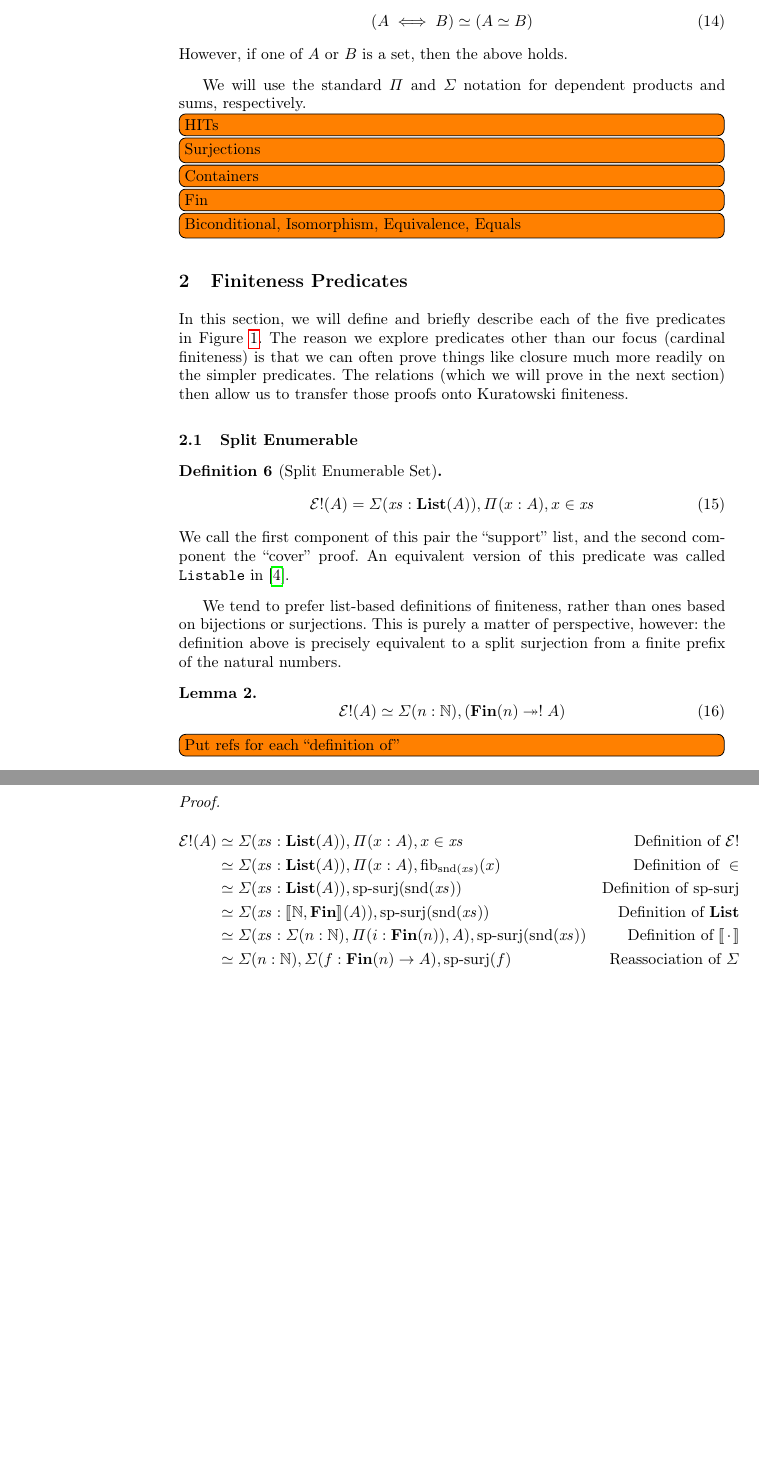
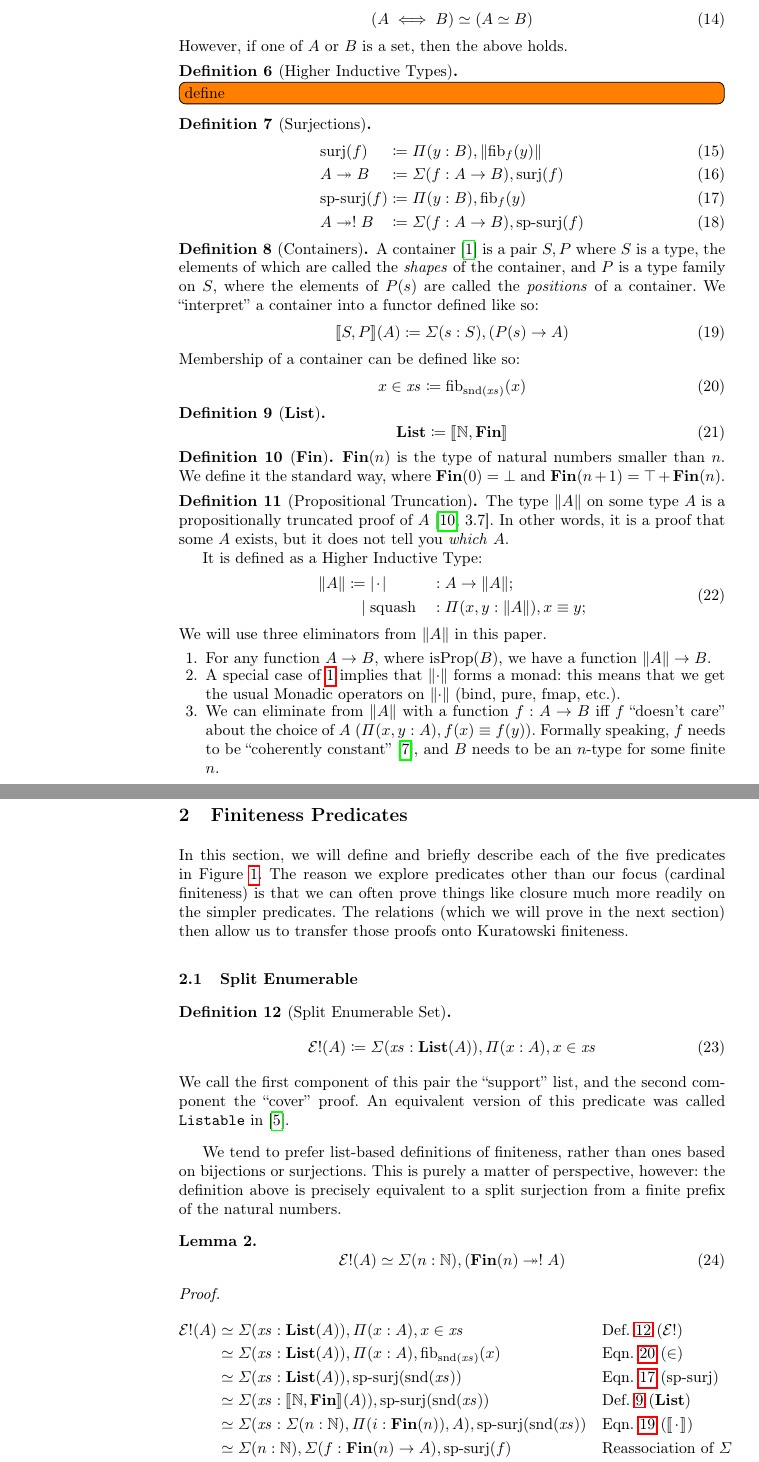
Before and after one commit to oisdk/combinatorics-paper, a LaTeX paper (paper.tex): two parts of pages 5 and 6 of 10 before the commit and two parts of pages 5 and 6 of 11 after it, joined at a grey line, cut so that both start at the same text, the shorter picture padded with empty space. The pictures show the PDF file paper.pdf that the author committed with the source.

Commit message:
definitions done

```diff
--- a/paper.tex
+++ b/paper.tex
@@ -243,18 +242,44 @@ from HoTT.
   \end{equation}
   However, if one of \(A\) or \(B\) is a set, then the above holds.
 \end{romdefinition}
+\begin{romdefinition}[Higher Inductive Types] \label{HITs}
+  \todo[inline]{define}
+\end{romdefinition}
+\begin{romdefinition}[Surjections] \label{surjections}
+  \begin{alignat}{3}
+    &\text{surj}(f)             &&\coloneqq \Pi(y : B) , \lVert \text{fib}_f(y) \rVert \\
+    &A \twoheadrightarrow B     &&\coloneqq \Sigma (f : A \rightarrow B) , \text{surj}(f) \\
+    &\text{sp-surj}(f)          &&\coloneqq \Pi(y : B) , \text{fib}_f(y) \label{sp-surj-eqn} \\
+    &A \twoheadrightarrow! \; B &&\coloneqq \Sigma (f : A \rightarrow B) , \text{sp-surj}(f) \label{sp-surj-arrow-eqn}
+  \end{alignat}
+\end{romdefinition}
+\begin{romdefinition}[Containers] \label{container-def}
+  A container \cite{abbottContainersConstructingStrictly2005} is a pair
+  \(S , P\) where \(S\) is a type, the elements of which are called
+  the \emph{shapes} of the container, and \(P\) is a type family on \(S\), where
+  the elements of \(P(s)\) are called the \emph{positions} of a container.
+  We ``interpret'' a container into a functor defined like so:
+  \begin{equation} \label{container-interp}
+    \llbracket S , P \rrbracket(A) \coloneqq \Sigma {(s : S)} , \left( P(s) \rightarrow A \right)
+  \end{equation}
+  Membership of a container can be defined like so:
+  \begin{equation} \label{container-membership}
+    x \in \mathit{xs} \coloneqq \text{fib}_{\text{snd}(\mathit{xs})}(x)
+  \end{equation}
+\end{romdefinition}
+\begin{romdefinition}[\(\mathbf{List}\)] \label{List}
+  \begin{equation}
+    \mathbf{List} \coloneqq \llbracket \mathbb{N} , \mathbf{Fin} \rrbracket
+  \end{equation}
+\end{romdefinition}
+\begin{romdefinition}[\(\mathbf{Fin}\)] \label{Fin}
+  \(\mathbf{Fin}(n)\) is the type of natural numbers smaller than \(n\).
+  We define it the standard way, where \(\mathbf{Fin}(0) = \bot\) and
+  \(\mathbf{Fin}(n + 1) &= \top + \mathbf{Fin}(n)\).
+\end{romdefinition}
+\begin{romdefinition}[Propositional Truncation] \label{prop-trunc}
+  The type \(\lVert A \rVert\) on some type \(A\) is a propositionally truncated
+  proof of \(A\) \cite[3.7]{hottbook}.
+  In other words, it is a proof that some \(A\) exists, but it does not tell you
+  \emph{which} \(A\).
 
-
-% \item[Isomorphisms and Biconditionals] A pair of functions \(f : A \rightarrow
-%   B\) and \(g : B \rightarrow A\) will be described by the type \(A
-%   \leftrightarrow B\).
-%   If \(g\) is a quasi-inverse \cite[definition 2.4.6]{hottbook} of \(f\), we
-%   have an isomorphism between \(A\) and \(B\), denoted \(A \iff B\).
-%   Note that while we can derive an equivalence from an isomorphism, we do not
-%   have \((A \iff B) \simeq (A \simeq B)\).
-
-
-We will use the standard \(\Pi\) and \(\Sigma\) notation for dependent products
-and sums, respectively.
-
-\todo[inline]{HITs}
@@ -264,4 +286,25 @@ and sums, respectively.
-\todo[inline]{Biconditional, Isomorphism, Equivalence, Equals}
+  It is defined as a Higher Inductive Type:
+  \begin{equation} {
+    \begin{alignat*}{3}
+      \lVert A \rVert \coloneqq & \; \lvert \wc \rvert &&: A \rightarrow \lVert A \rVert ; \\
+                              | & \; \text{squash}     &&: \Pi {(x, y : \lVert A \rVert)} , x \equiv y  ;
+    \end{alignat*} }
+  \end{equation}
+  We will use three eliminators from \(\lVert A \rVert\) in this paper.
+  \begin{enumerate}
+  \item \label{elim-prop-prop} For any function \(A \rightarrow B\), where
+    \(\text{isProp}(B)\), we have a function \(\lVert A \rVert \rightarrow B\).
+  \item \label{elim-prop-monad} A special case of \ref{elim-prop-prop} implies
+    that \(\lVert \cdot \rVert\) forms a monad: this means that we get the usual
+    Monadic operators on \(\lVert \cdot \rVert\) (bind, pure, fmap, etc.).
+    \item \label{elim-prop-coh} We can eliminate from \(\lVert A \rVert\) with a
+      function \(f : A \rightarrow B\) iff \(f\) ``doesn't care'' about the
+      choice of \(A\) (\(\Pi {(x , y : A)} , f(x) \equiv f(y) \)).
+      Formally speaking, \(f\) needs to be ``coherently constant''
+      \cite{krausGeneralUniversalProperty2015}, and \(B\) needs to be an
+      \(n\)-type for some finite \(n\).
+  \end{enumerate}
+\end{romdefinition}
 \section{Finiteness Predicates}
 In this section, we will define and briefly describe each of the five predicates
 in Figure~\ref{finite-classification}.
@@ -291,14 +334,13 @@ numbers.
     \mathcal{E}!(A) \simeq \Sigma (n : \mathbb{N}) , \left( \mathbf{Fin}(n) \twoheadrightarrow ! \; A \right)
   \end{equation}
 \end{romlemma}
-\todo[inline]{Put refs for each ``definition of''}
 \begin{proof}
   \begin{align*}
     \mathcal{E}!(A)
     & \simeq \Sigma (\mathit{xs} : \textbf{List}(A)) , \Pi {(x : A)} , x \in \mathit{xs}
-    & \text{Definition of } \mathcal{E}!
+    && \text{Def.~\ref{split-enum-def} }(\mathcal{E}!)
     \\
     & \simeq \Sigma (\mathit{xs} : \textbf{List}(A)) , \Pi {(x : A)} , \text{fib}_{\text{snd}(\mathit{xs})}(x)
-    & \text{Definition of } \in
+    && \text{Eqn.~\ref{container-membership} } (\in)
     \\
     & \simeq \Sigma (\mathit{xs} : \textbf{List}(A)) , \text{sp-surj}(\text{snd}(\mathit{xs}))
@@ -306,15 +348,15 @@ numbers.
     \\
     & \simeq \Sigma (\mathit{xs} : \llbracket \mathbb{N} , \mathbf{Fin} \rrbracket (A)) , \text{sp-surj}(\text{snd}(\mathit{xs}))
-    & \text{Definition of } \mathbf{List}
+    && \text{Def.~\ref{List} } (\mathbf{List})
     \\
     & \simeq \Sigma (\mathit{xs} : \Sigma (n : \mathbb{N}) , \Pi (i : \mathbf{Fin}(n)) , A) , \text{sp-surj}(\text{snd}(\mathit{xs}))
-    & \text{Definition of } \llbracket \wc \rrbracket
+    && \text{Eqn.~\ref{container-interp} } (\llbracket \wc \rrbracket)
     \\
     & \simeq \Sigma (n : \mathbb{N}) , \Sigma (f : \mathbf{Fin}(n) \rightarrow A) , \text{sp-surj}(f)
-    & \text{Reassociation of } \Sigma
+    && \text{Reassociation of } \Sigma
     \\
     & \simeq \Sigma (n : \mathbb{N}) , ( \mathbf{Fin}(n) \twoheadrightarrow ! \; A )
-    & \text{Definition of } \twoheadrightarrow!
+    && \text{Eqn.~\ref{sp-surj-arrow-eqn} } (\twoheadrightarrow!)
   \end{align*}
   \qed
 \end{proof}
```
Also changed, not shown: paper.pdf, paper.tex (69 more changed lines).
